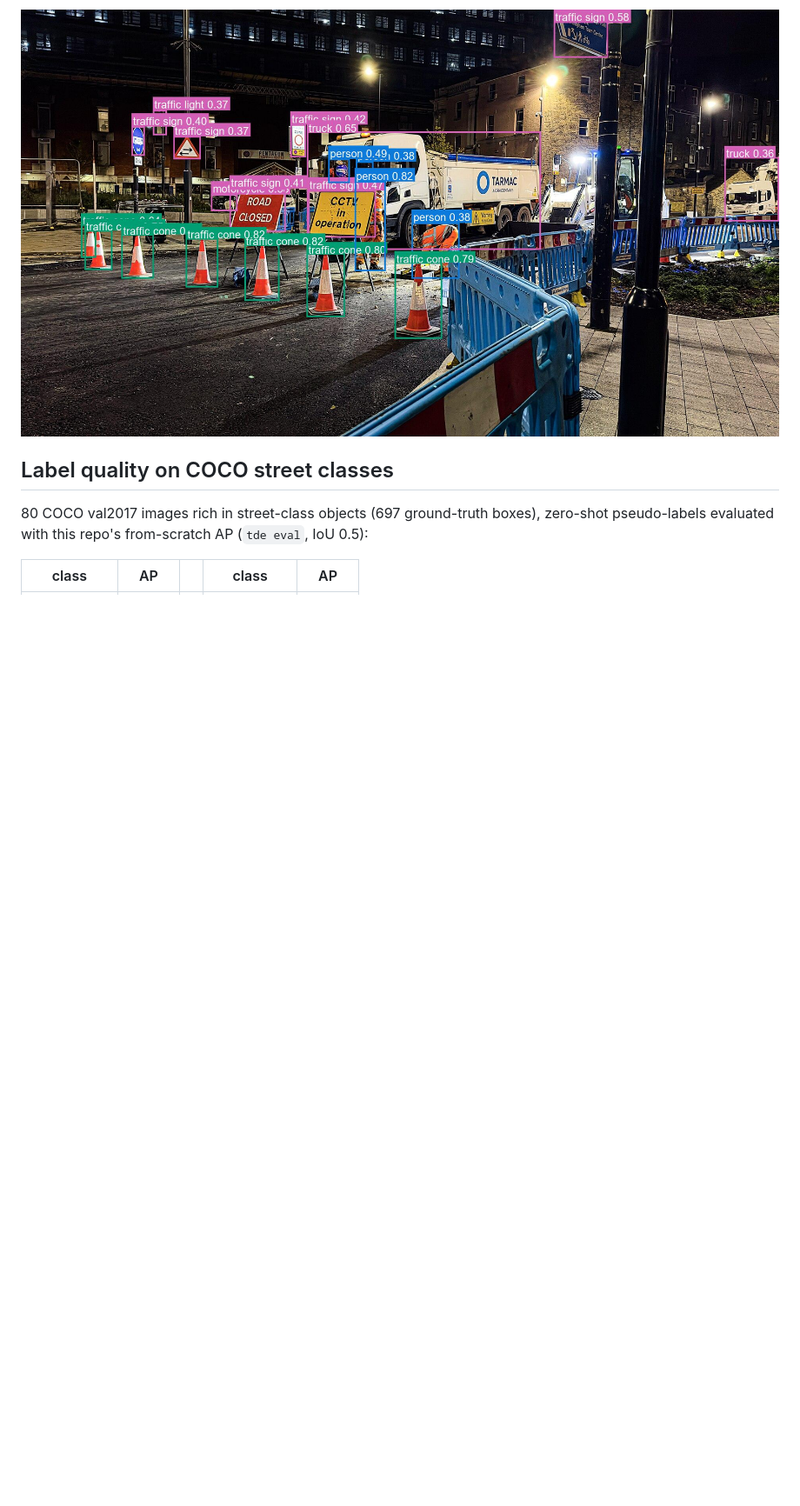
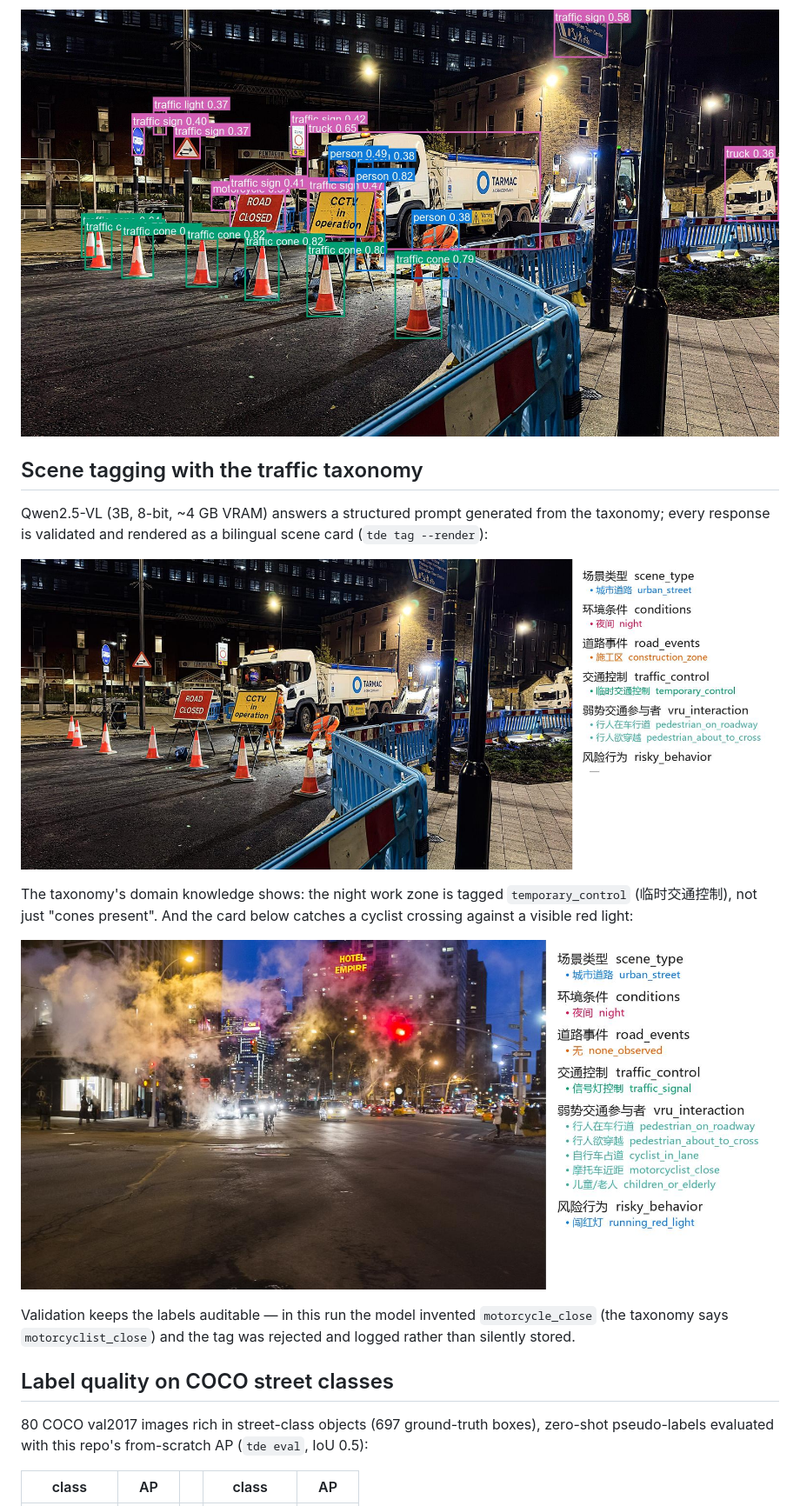
Before and after one commit to stillsereneflow/traffic-data-engine, a Markdown page: README.md, the part around one of its changes. Shown at 87% size. Drawn GitHub-style; pictures changed too: docs/images/tag_construction_night.jpg (added), docs/images/tag_cyclist_street.jpg (added); blank space fills up the shorter version.

Commit message:
docs: bilingual scene cards from the VLM tagging stage

```diff
--- a/README.md
+++ b/README.md
@@ -55,6 +55,24 @@ Open vocabulary pays off on long-tail scenes — `traffic cone` is not a COCO
 class, yet a night-time work zone comes back fully labeled:
 
 ![night construction](docs/images/detect_construction_night.jpg)
+
+## Scene tagging with the traffic taxonomy
+
+Qwen2.5-VL (3B, 8-bit, ~4 GB VRAM) answers a structured prompt generated
+from the taxonomy; every response is validated and rendered as a bilingual
+scene card (`tde tag --render`):
+
+![construction night card](docs/images/tag_construction_night.jpg)
+
+The taxonomy's domain knowledge shows: the night work zone is tagged
+`temporary_control` (临时交通控制), not just "cones present". And the card
+below catches a cyclist crossing against a visible red light:
+
+![cyclist card](docs/images/tag_cyclist_street.jpg)
+
+Validation keeps the labels auditable — in this run the model invented
+`motorcycle_close` (the taxonomy says `motorcyclist_close`) and the tag was
+rejected and logged rather than silently stored.
 
 ## Label quality on COCO street classes
 
```
Also changed, not shown: other parts of README.md (+1 -1 lines), docs/DESIGN.md (+2 -1 lines).
